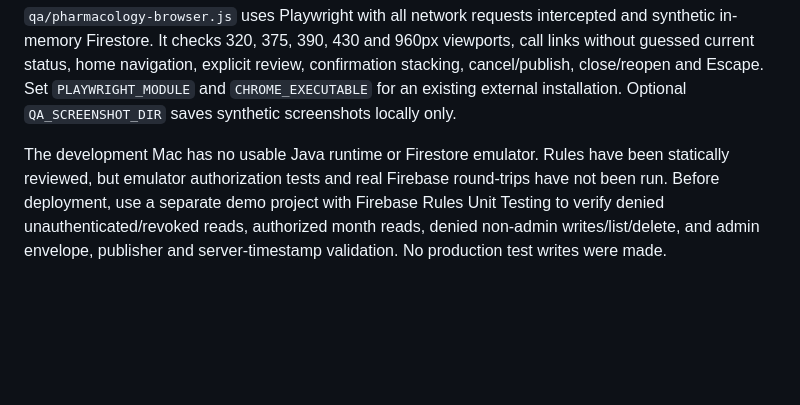
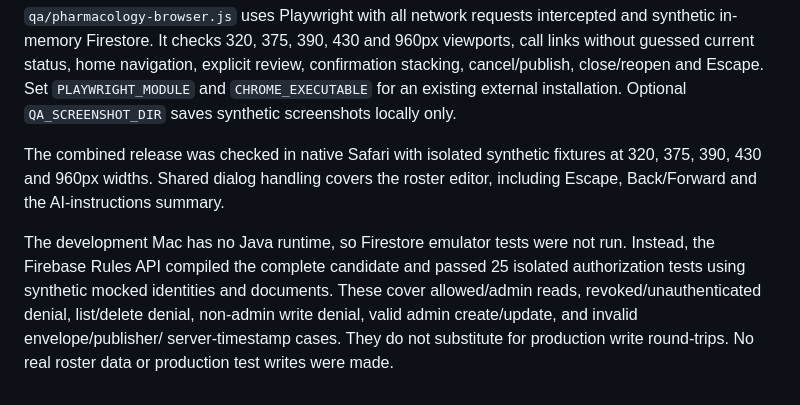
Before and after one commit to Schneider-Contacts/contacts-app, a Markdown page: PHARMACOLOGY.md, the part around the change. Rendered like a GitHub page; blank space fills up the shorter version.

Commit message:
Document combined release verification and rollback

```diff
--- a/PHARMACOLOGY.md
+++ b/PHARMACOLOGY.md
@@ -77,9 +77,14 @@ confirmation stacking, cancel/publish, close/reopen and Escape. Set
 `PLAYWRIGHT_MODULE` and `CHROME_EXECUTABLE` for an existing external installation.
 Optional `QA_SCREENSHOT_DIR` saves synthetic screenshots locally only.
 
-The development Mac has no usable Java runtime or Firestore emulator. Rules have
-been statically reviewed, but emulator authorization tests and real Firebase
-round-trips have not been run. Before deployment, use a separate demo project with
-Firebase Rules Unit Testing to verify denied unauthenticated/revoked reads,
-authorized month reads, denied non-admin writes/list/delete, and admin envelope,
-publisher and server-timestamp validation. No production test writes were made.
+The combined release was checked in native Safari with isolated synthetic fixtures
+at 320, 375, 390, 430 and 960px widths. Shared dialog handling covers the roster
+editor, including Escape, Back/Forward and the AI-instructions summary.
+
+The development Mac has no Java runtime, so Firestore emulator tests were not run.
+Instead, the Firebase Rules API compiled the complete candidate and passed 25
+isolated authorization tests using synthetic mocked identities and documents.
+These cover allowed/admin reads, revoked/unauthenticated denial, list/delete denial,
+non-admin write denial, valid admin create/update, and invalid envelope/publisher/
+server-timestamp cases. They do not substitute for production write round-trips.
+No real roster data or production test writes were made.
```
Also changed, not shown: release/COMBINED_RELEASE.md (added, +28 -0 lines).
